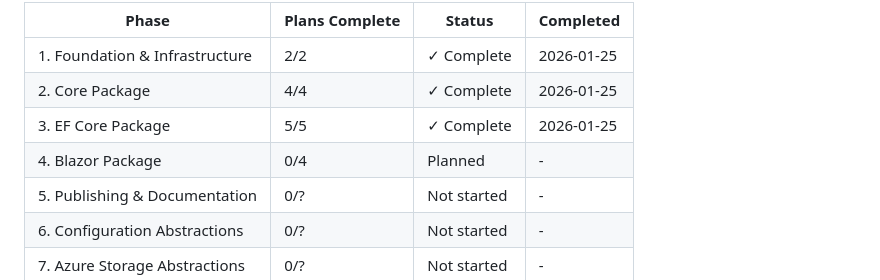
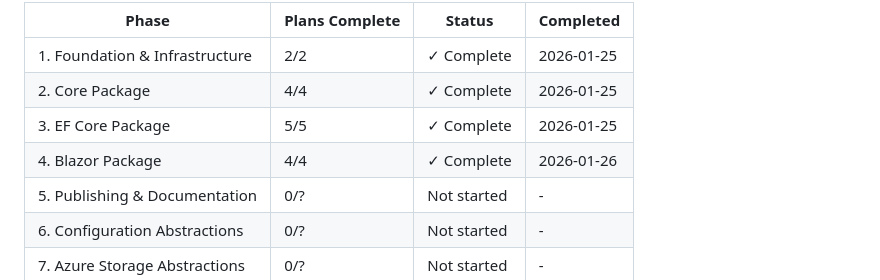
Before and after one commit to kolatts/imagile-framework, a Markdown page: .planning/ROADMAP.md, the part around one of its changes. Drawn GitHub-style.

```diff
--- a/.planning/ROADMAP.md
+++ b/.planning/ROADMAP.md
@@ -142,7 +142,7 @@ Phases execute in numeric order: 1 → 2 → 3 → 4 → 5 → 6 → 7
 | 1. Foundation & Infrastructure | 2/2 | ✓ Complete | 2026-01-25 |
 | 2. Core Package | 4/4 | ✓ Complete | 2026-01-25 |
 | 3. EF Core Package | 5/5 | ✓ Complete | 2026-01-25 |
-| 4. Blazor Package | 0/4 | Planned | - |
+| 4. Blazor Package | 4/4 | ✓ Complete | 2026-01-26 |
 | 5. Publishing & Documentation | 0/? | Not started | - |
 | 6. Configuration Abstractions | 0/? | Not started | - |
 | 7. Azure Storage Abstractions | 0/? | Not started | - |
```
Also changed, not shown: other parts of .planning/ROADMAP.md (+4 -4 lines), .planning/STATE.md (+9 -9 lines).
